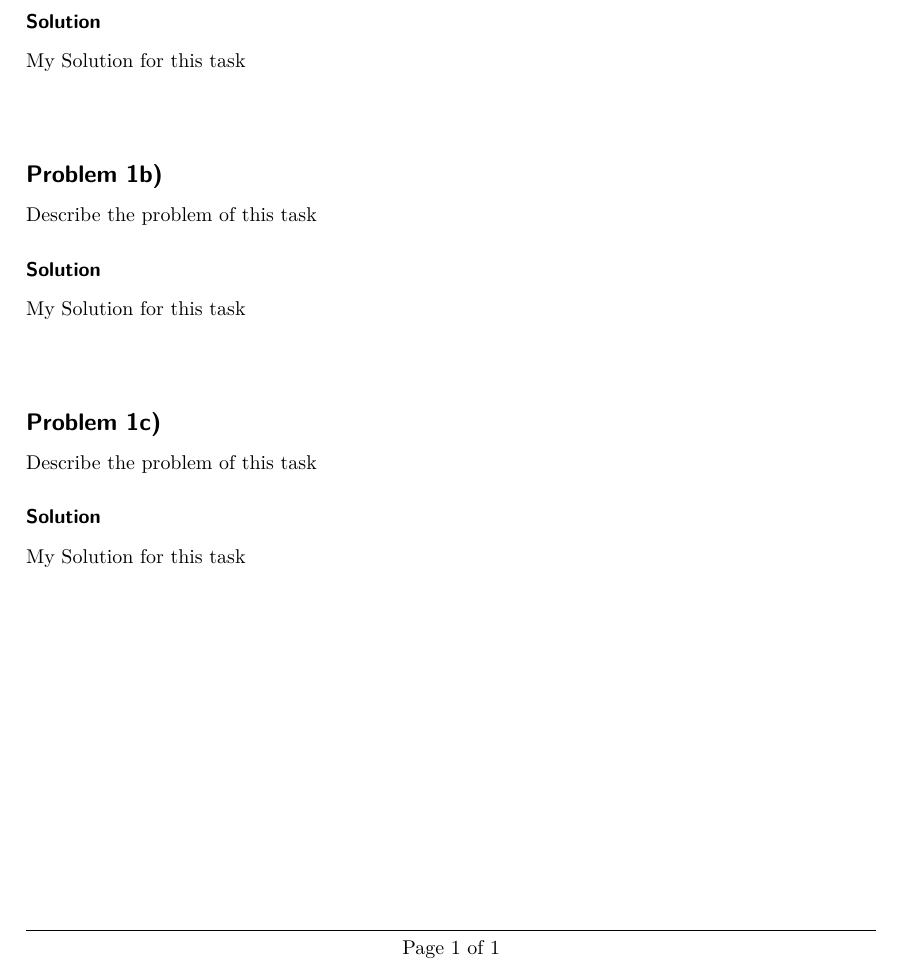
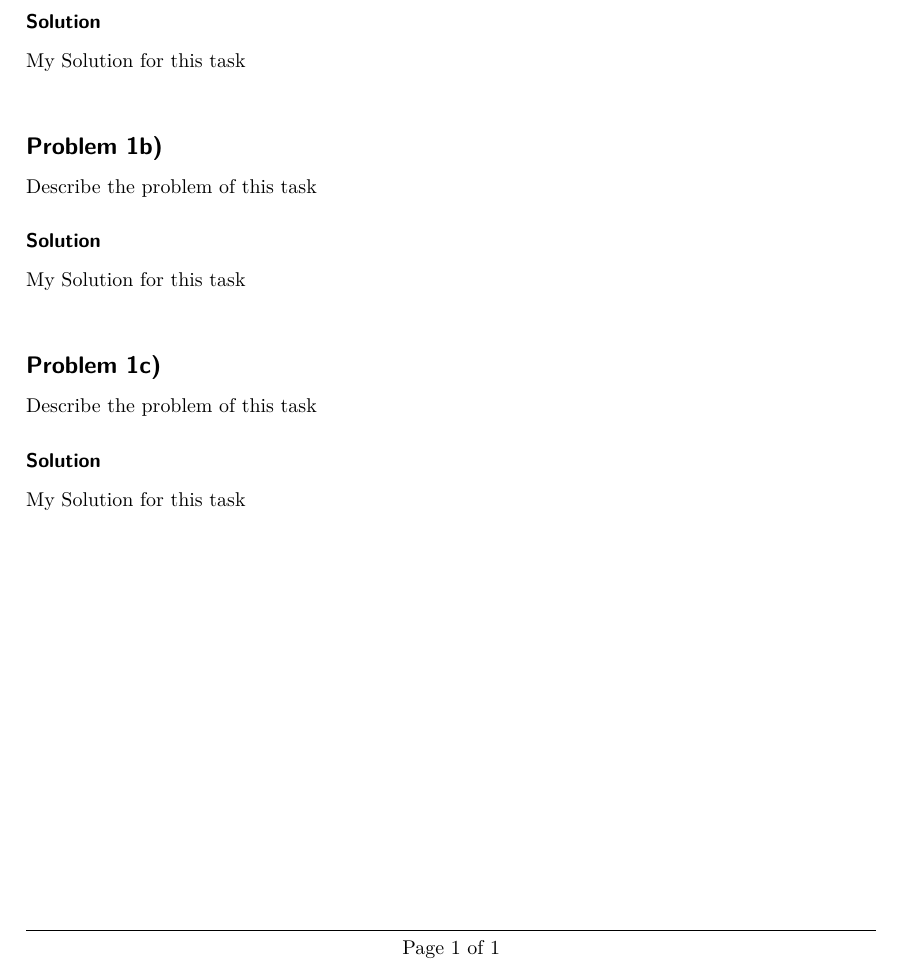
Before and after one commit to flofriday/mkhomework, a LaTeX problem sheet (examples/ws.tex): part of the page, cut so that both start at the same text. Compiled offline with pdfLaTeX.

Commit message:
Tweak whitesapce in statistics template

```diff
--- a/examples/ws.tex
+++ b/examples/ws.tex
@@ -80,7 +80,7 @@ Describe the problem of this task
 \subsubsection*{Solution}
 My Solution for this task
 
-\vspace{1cm}
+\vspace{0.5cm}
 
 \subsection*{Problem 1b)}
 Describe the problem of this task
@@ -98,7 +98,7 @@ Describe the problem of this task
 \subsubsection*{Solution}
 My Solution for this task
 
-\vspace{1cm}
+\vspace{0.5cm}
 
 
 \label{LastPage}
```
Also changed, not shown: examples/ws.pdf, examples/ws.tex (2 more changed lines), 1 other file.
